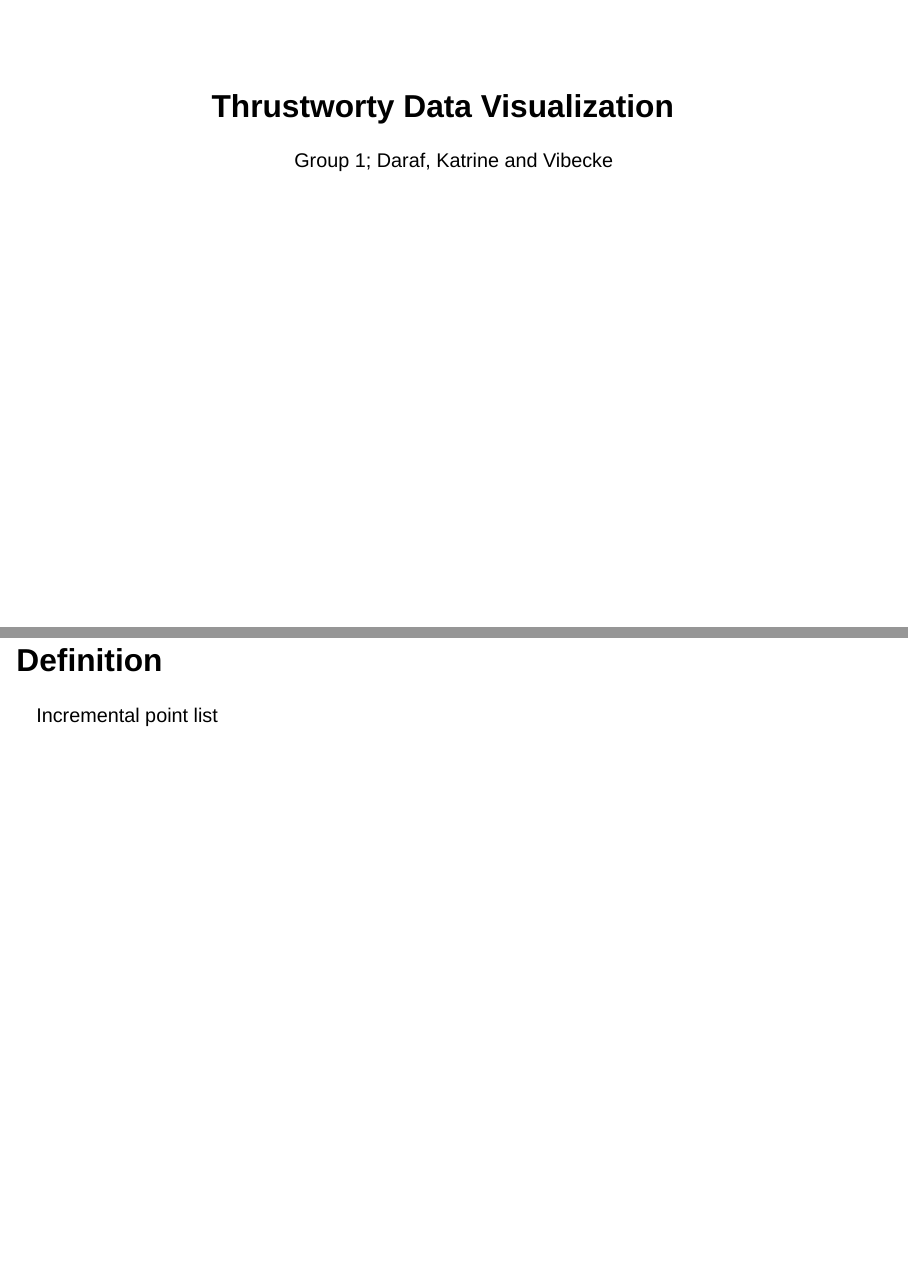
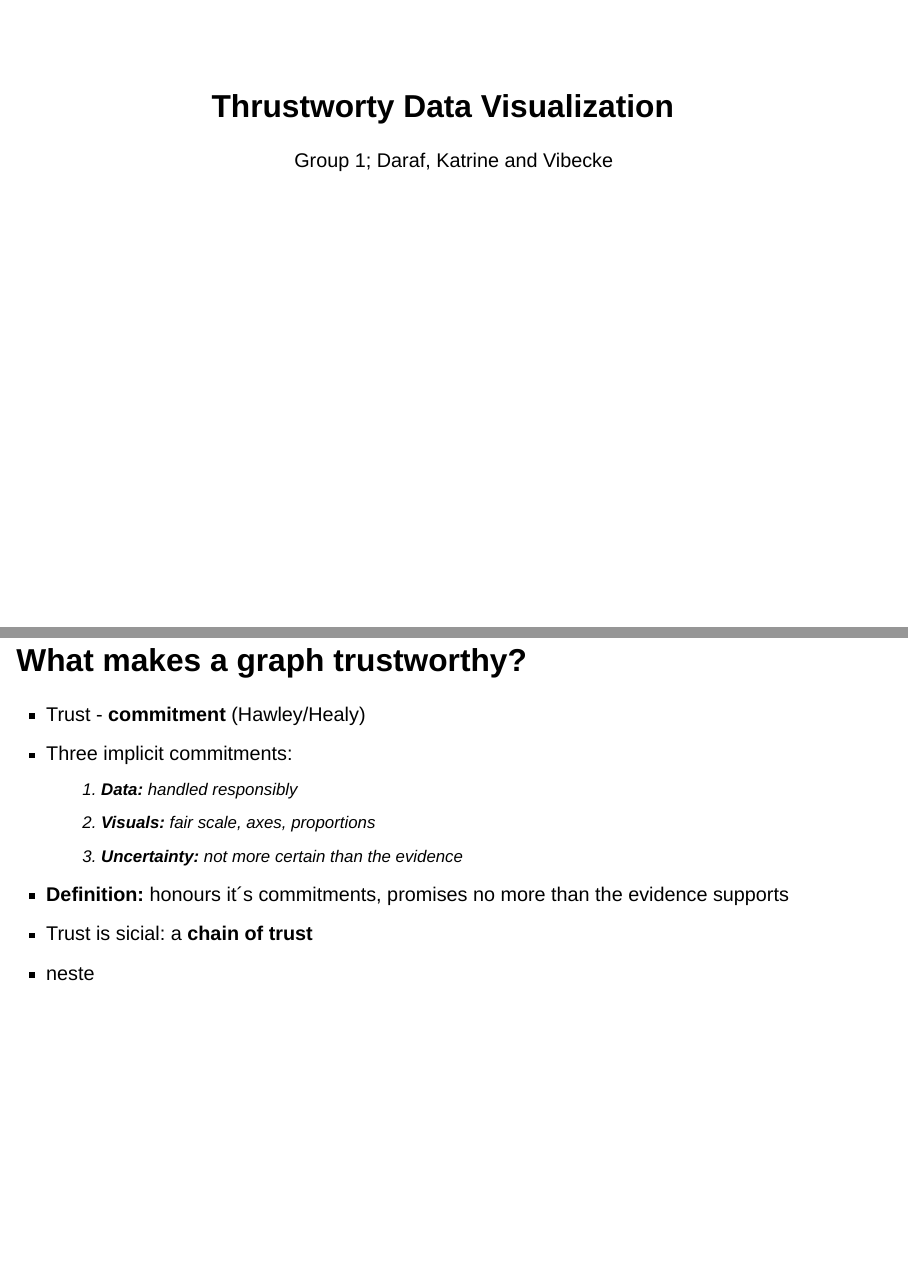
Before and after one commit to agjest/Arbeidskrav_2_vibzhaast, a Quarto document (pres_template.qmd): pages 1 and 2 of 11 before the commit and pages 1 and 2 of 10 after it, joined at a grey line. Rendered offline with R 4.5, knitr and Pandoc in place of Quarto, with nearby package versions; drawn as Slidy slides in place of the format the file asks for.

Commit message:
kommer nok en merge konflikt nå

```diff
--- a/pres_template.qmd
+++ b/pres_template.qmd
@@ -40,10 +40,6 @@ echo: true
 eval: true
 # Feel free to add more stash
 ---
-
-## Definition
-
-Incremental point list
 
 ::: incremental
 ## What makes a graph trustworthy?
```
Also changed, not shown: pres_template.html.
